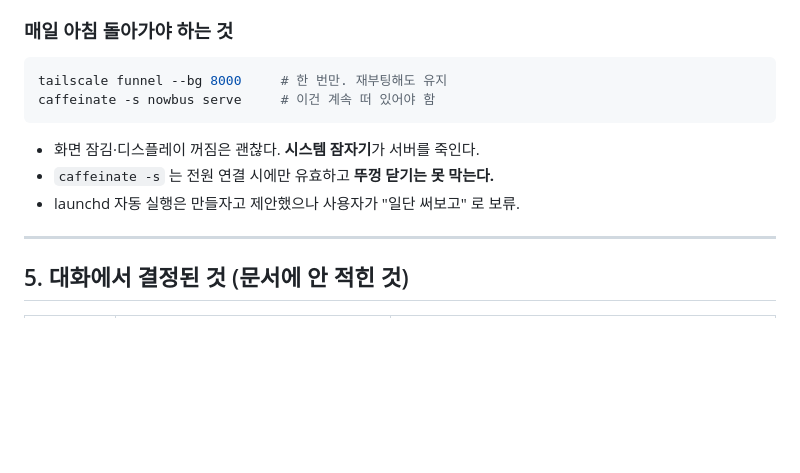
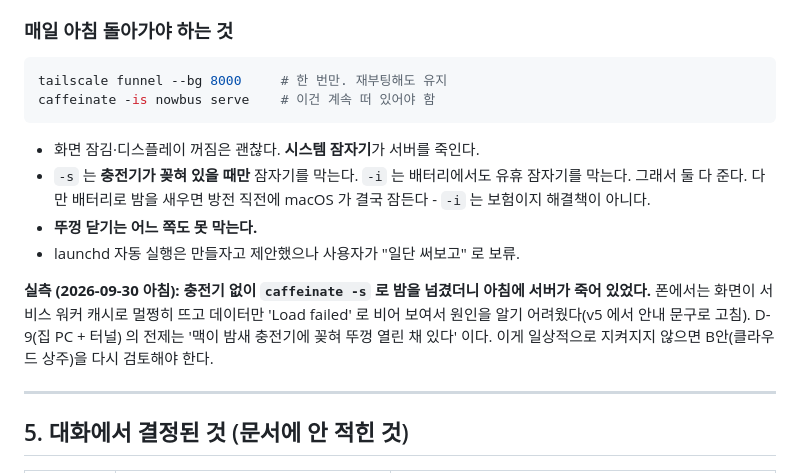
Before and after one commit to seoro279/NowBus, a Markdown page: docs/03_세션_인계_메모.md, the part around the change. Drawn GitHub-style; blank space fills up the shorter version.

Commit message:
인계 메모: 충전기 없이 밤을 넘기면 서버가 죽는다 (실측)
caffeinate -s 는 충전기가 꽂혀 있을 때만 잠자기를 막는다. 사용자가 충전기 없이
밤을 넘겼고 아침에 서버가 응답하지 않았다. 실행 명령을 caffeinate -is 로 바꾼다 -
-i 는 배터리에서도 유휴 잠자기를 막는다. 다만 방전 직전에는 결국 잠들므로
보험일 뿐이라는 점을 같이 적는다.

D-9(집 PC + 터널)의 전제가 '밤새 충전기 + 뚜껑 열림' 이라는 것을 명시하고,
그게 지켜지지 않으면 클라우드 상주안을 다시 검토해야 한다고 남긴다.

Co-Authored-By: Claude Opus 5.5 <noreply@anthropic.com>
Claude-Session: https://claude.ai/code/session_01NPgBGepifjJvNJCMvWYKHj

````diff
--- a/docs/03_세션_인계_메모.md
+++ b/docs/03_세션_인계_메모.md
@@ -291,12 +291,21 @@ Windows 전용 명령(`winget` 등)을 주지 말 것.
 
 ```zsh
 tailscale funnel --bg 8000     # 한 번만. 재부팅해도 유지
-caffeinate -s nowbus serve     # 이건 계속 떠 있어야 함
+caffeinate -is nowbus serve    # 이건 계속 떠 있어야 함
 ```
 
 - 화면 잠김·디스플레이 꺼짐은 괜찮다. **시스템 잠자기**가 서버를 죽인다.
-- `caffeinate -s` 는 전원 연결 시에만 유효하고 **뚜껑 닫기는 못 막는다.**
+- `-s` 는 **충전기가 꽂혀 있을 때만** 잠자기를 막는다. `-i` 는 배터리에서도
+  유휴 잠자기를 막는다. 그래서 둘 다 준다. 다만 배터리로 밤을 새우면 방전 직전에
+  macOS 가 결국 잠든다 - `-i` 는 보험이지 해결책이 아니다.
+- **뚜껑 닫기는 어느 쪽도 못 막는다.**
 - launchd 자동 실행은 만들자고 제안했으나 사용자가 "일단 써보고" 로 보류.
+
+**실측 (2026-09-30 아침): 충전기 없이 `caffeinate -s` 로 밤을 넘겼더니 아침에
+서버가 죽어 있었다.** 폰에서는 화면이 서비스 워커 캐시로 멀쩡히 뜨고 데이터만
+'Load failed' 로 비어 보여서 원인을 알기 어려웠다(v5 에서 안내 문구로 고침).
+D-9(집 PC + 터널) 의 전제는 '맥이 밤새 충전기에 꽂혀 뚜껑 열린 채 있다' 이다.
+이게 일상적으로 지켜지지 않으면 B안(클라우드 상주)을 다시 검토해야 한다.
 
 ---
 
````
